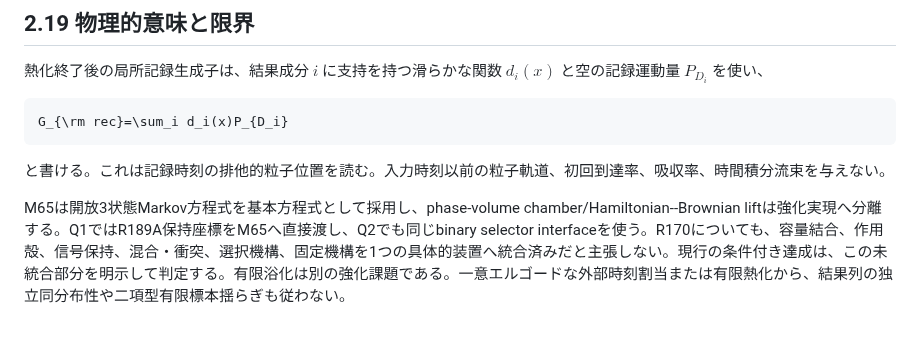
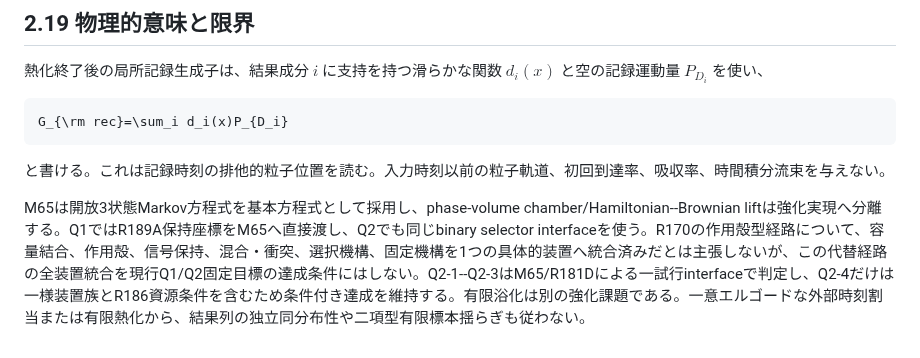
Before and after one commit to nimomono/quantum-wakaran-neko, a Markdown page: sections/02_common_canonical_modules.md, the part around the change. Drawn GitHub-style.

Commit message:
draft-121: remove obsolete full-device condition from common modules

```diff
--- a/sections/02_common_canonical_modules.md
+++ b/sections/02_common_canonical_modules.md
@@ -1124,4 +1124,4 @@ G_{\rm rec}=\sum_i d_i(x)P_{D_i}
 
 と書ける。これは記録時刻の排他的粒子位置を読む。入力時刻以前の粒子軌道、初回到達率、吸収率、時間積分流束を与えない。
 
-M65は開放3状態Markov方程式を基本方程式として採用し、phase-volume chamber/Hamiltonian--Brownian liftは強化実現へ分離する。Q1ではR189A保持座標をM65へ直接渡し、Q2でも同じbinary selector interfaceを使う。R170についても、容量結合、作用殻、信号保持、混合・衝突、選択機構、固定機構を1つの具体的装置へ統合済みだと主張しない。現行の条件付き達成は、この未統合部分を明示して判定する。有限浴化は別の強化課題である。一意エルゴードな外部時刻割当または有限熱化から、結果列の独立同分布性や二項型有限標本揺らぎも従わない。
+M65は開放3状態Markov方程式を基本方程式として採用し、phase-volume chamber/Hamiltonian--Brownian liftは強化実現へ分離する。Q1ではR189A保持座標をM65へ直接渡し、Q2でも同じbinary selector interfaceを使う。R170の作用殻型経路について、容量結合、作用殻、信号保持、混合・衝突、選択機構、固定機構を1つの具体的装置へ統合済みだとは主張しないが、この代替経路の全装置統合を現行Q1/Q2固定目標の達成条件にはしない。Q2-1--Q2-3はM65/R181Dによる一試行interfaceで判定し、Q2-4だけは一様装置族とR186資源条件を含むため条件付き達成を維持する。有限浴化は別の強化課題である。一意エルゴードな外部時刻割当または有限熱化から、結果列の独立同分布性や二項型有限標本揺らぎも従わない。
```
